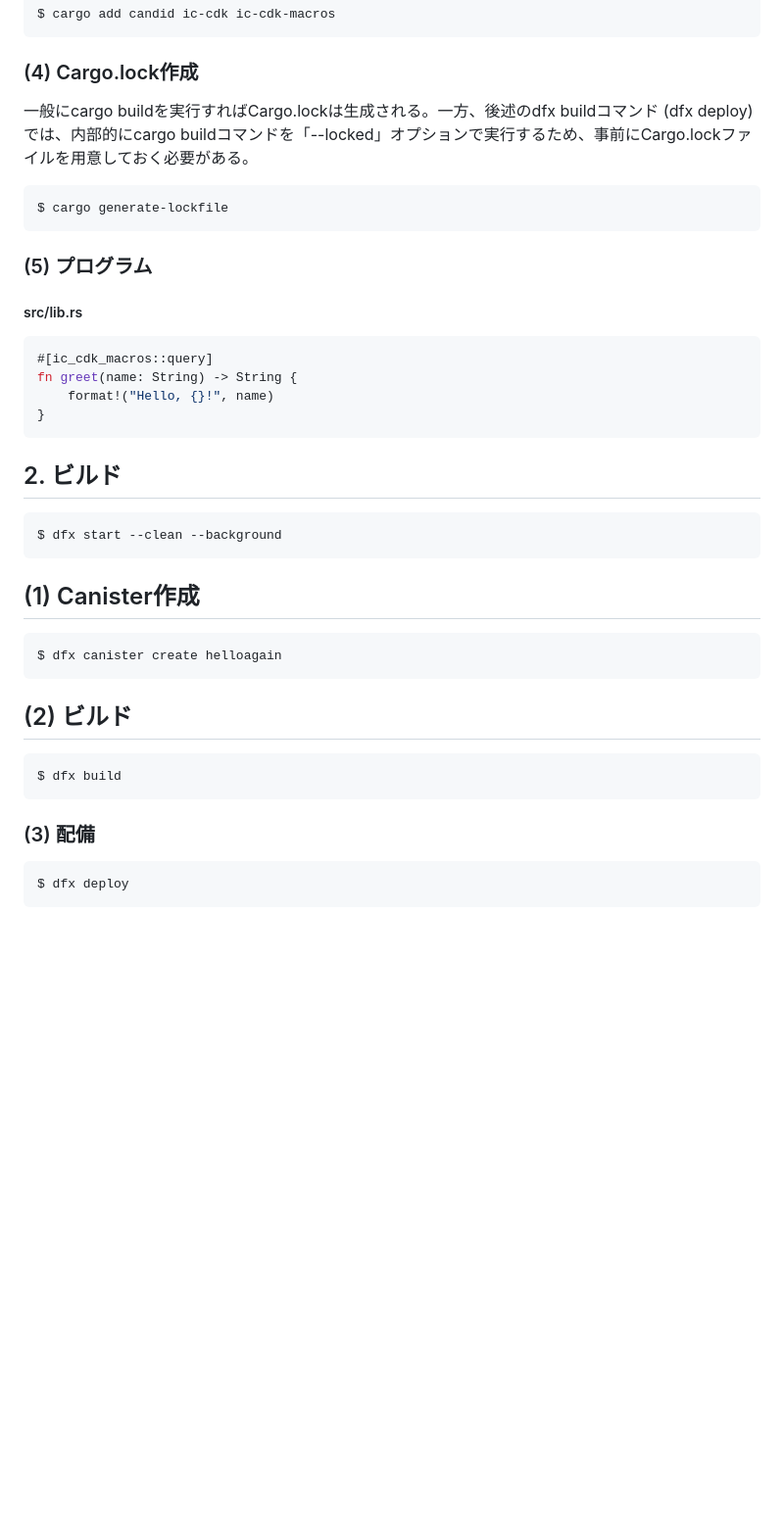
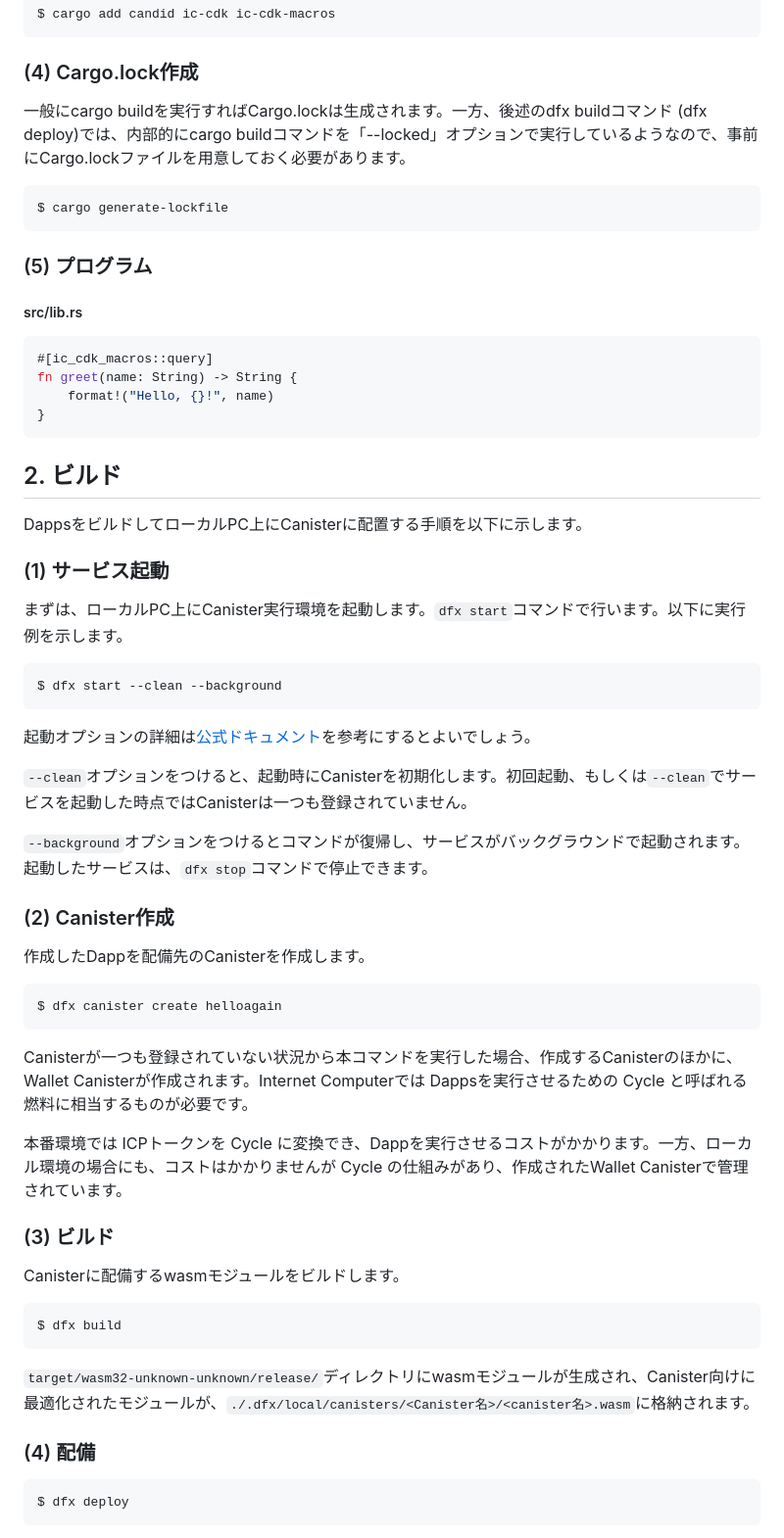
Before and after one commit to toshio/icptest, a Markdown page: development/test0002_helloagain.md, the part around the change printed below. Shown: that part at 98% size. GitHub-like rendering; blank space fills up the shorter version.

````diff
--- a/development/test0002_helloagain.md
+++ b/development/test0002_helloagain.md
@@ -76,7 +75,7 @@ $ cargo add candid ic-cdk ic-cdk-macros
 ```
 ### (4) Cargo.lock作成
 
-一般にcargo buildを実行すればCargo.lockは生成される。一方、後述のdfx buildコマンド (dfx deploy)では、内部的にcargo buildコマンドを「--locked」オプションで実行するため、事前にCargo.lockファイルを用意しておく必要がある。
+一般にcargo buildを実行すればCargo.lockは生成されます。一方、後述のdfx buildコマンド (dfx deploy)では、内部的にcargo buildコマンドを「--locked」オプションで実行しているようなので、事前にCargo.lockファイルを用意しておく必要があります。
 
 ```bash
 $ cargo generate-lockfile
@@ -95,23 +94,44 @@ fn greet(name: String) -> String {
 
 ## 2. ビルド
 
+DappsをビルドしてローカルPC上にCanisterに配置する手順を以下に示します。
+
+### (1) サービス起動
+
+
+まずは、ローカルPC上にCanister実行環境を起動します。`dfx start`コマンドで行います。以下に実行例を示します。
+
 ```
 $ dfx start --clean --background
 ```
+起動オプションの詳細は[公式ドキュメント](https://internetcomputer.org/docs/current/references/cli-reference/dfx-start)を参考にするとよいでしょう。
 
-## (1) Canister作成
+`--clean`オプションをつけると、起動時にCanisterを初期化します。初回起動、もしくは`--clean`でサービスを起動した時点ではCanisterは一つも登録されていません。
+
+`--background`オプションをつけるとコマンドが復帰し、サービスがバックグラウンドで起動されます。起動したサービスは、`dfx stop`コマンドで停止できます。
+
+### (2) Canister作成
+
+作成したDappを配備先のCanisterを作成します。
 
 ```
 $ dfx canister create helloagain
 ```
 
-## (2) ビルド
+Canisterが一つも登録されていない状況から本コマンドを実行した場合、作成するCanisterのほかに、Wallet Canisterが作成されます。Internet Computerでは Dappsを実行させるための Cycle と呼ばれる燃料に相当するものが必要です。
+
+本番環境では ICPトークンを Cycle に変換でき、Dappを実行させるコストがかかります。一方、ローカル環境の場合にも、コストはかかりませんが Cycle の仕組みがあり、作成されたWallet Canisterで管理されています。
+### (3) ビルド
+
+Canisterに配備するwasmモジュールをビルドします。
 
 ```
 $ dfx build
 ```
 
-### (3) 配備
+`target/wasm32-unknown-unknown/release/`ディレクトリにwasmモジュールが生成され、Canister向けに最適化されたモジュールが、`./.dfx/local/canisters/<Canister名>/<canister名>.wasm`に格納されます。
+
+### (4) 配備
 
 ```
 $ dfx deploy
````
Also changed, not shown: other parts of development/test0002_helloagain.md (+18 -3 lines), development/test0003_update.md (+40 -6 lines), development/test0004_frontend.md (added, +58 -0 lines), setup.md (+9 -5 lines), .gitbook/assets/test0002_helloagain_01_relation.drawio.png (added), 4 other files.
